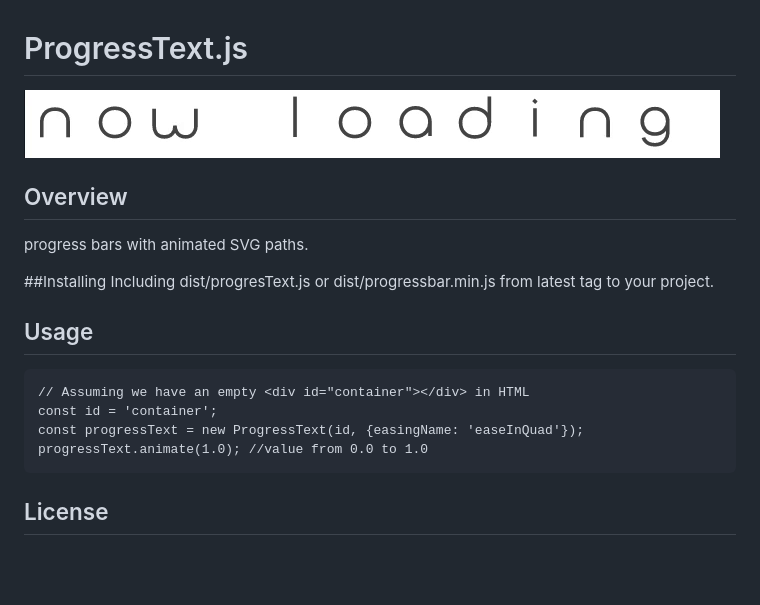
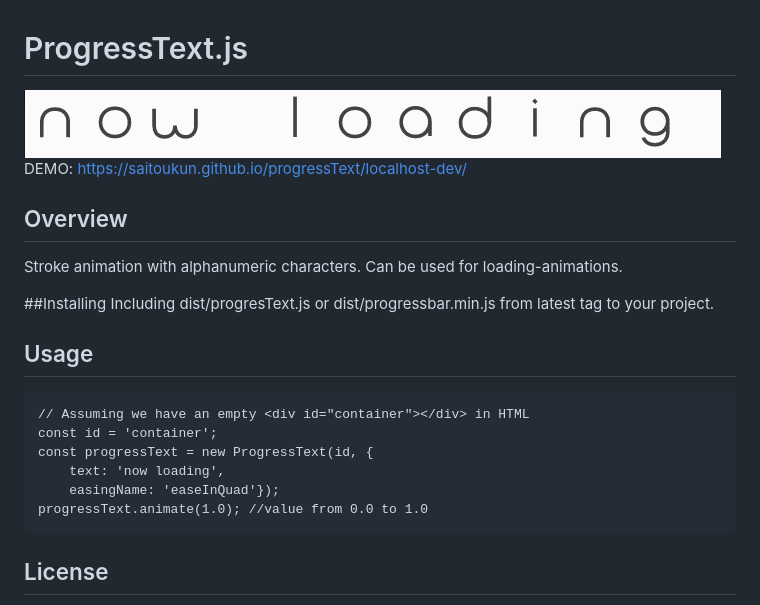
Before and after one commit to saitoukun/progressText, a Markdown page: README.md, the part around the change. Rendered like a GitHub page; pictures changed too: bonusFont/nowloading.gif (added), bonusFont/progressTextDemo.gif (deleted); blank space fills up the shorter version.

```diff
--- a/README.md
+++ b/README.md
@@ -1,8 +1,10 @@
 # ProgressText.js
 
-![demo](bonusFont/progressTextDemo.gif)
+![demo](bonusFont/nowloading.gif)
+DEMO: https://saitoukun.github.io/progressText/localhost-dev/
 ## Overview
- progress bars with animated SVG paths.
+ Stroke animation with alphanumeric characters.
+ Can be used for loading-animations.
 
 ##Installing
 Including dist/progresText.js or dist/progressbar.min.js from latest tag to your project.
@@ -10,7 +12,9 @@ Including dist/progresText.js or dist/progressbar.min.js from latest tag to your
 ## Usage
     // Assuming we have an empty <div id="container"></div> in HTML
     const id = 'container';
-    const progressText = new ProgressText(id, {easingName: 'easeInQuad'});
+    const progressText = new ProgressText(id, {
+        text: 'now loading',
+        easingName: 'easeInQuad'});
     progressText.animate(1.0); //value from 0.0 to 1.0
 
 
```
